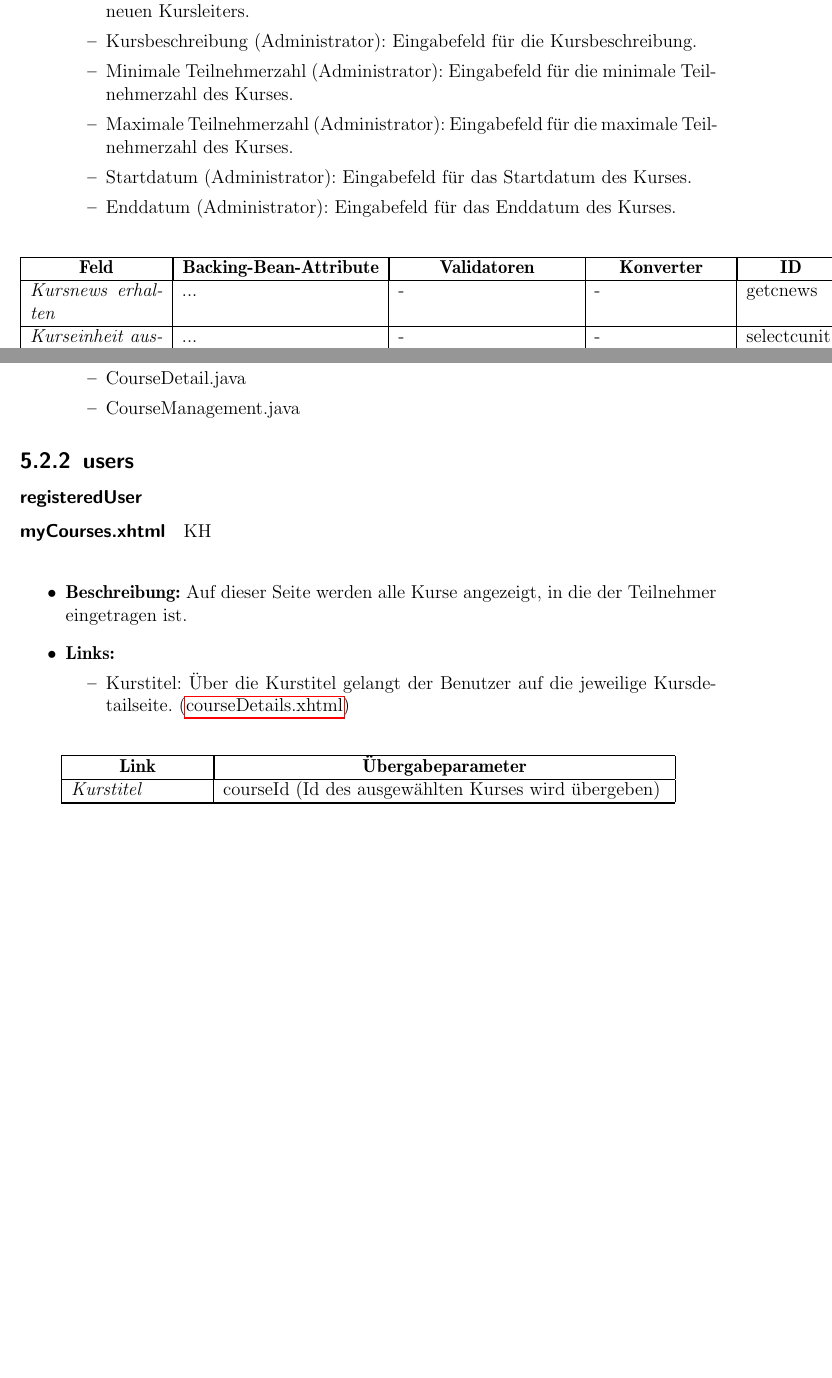
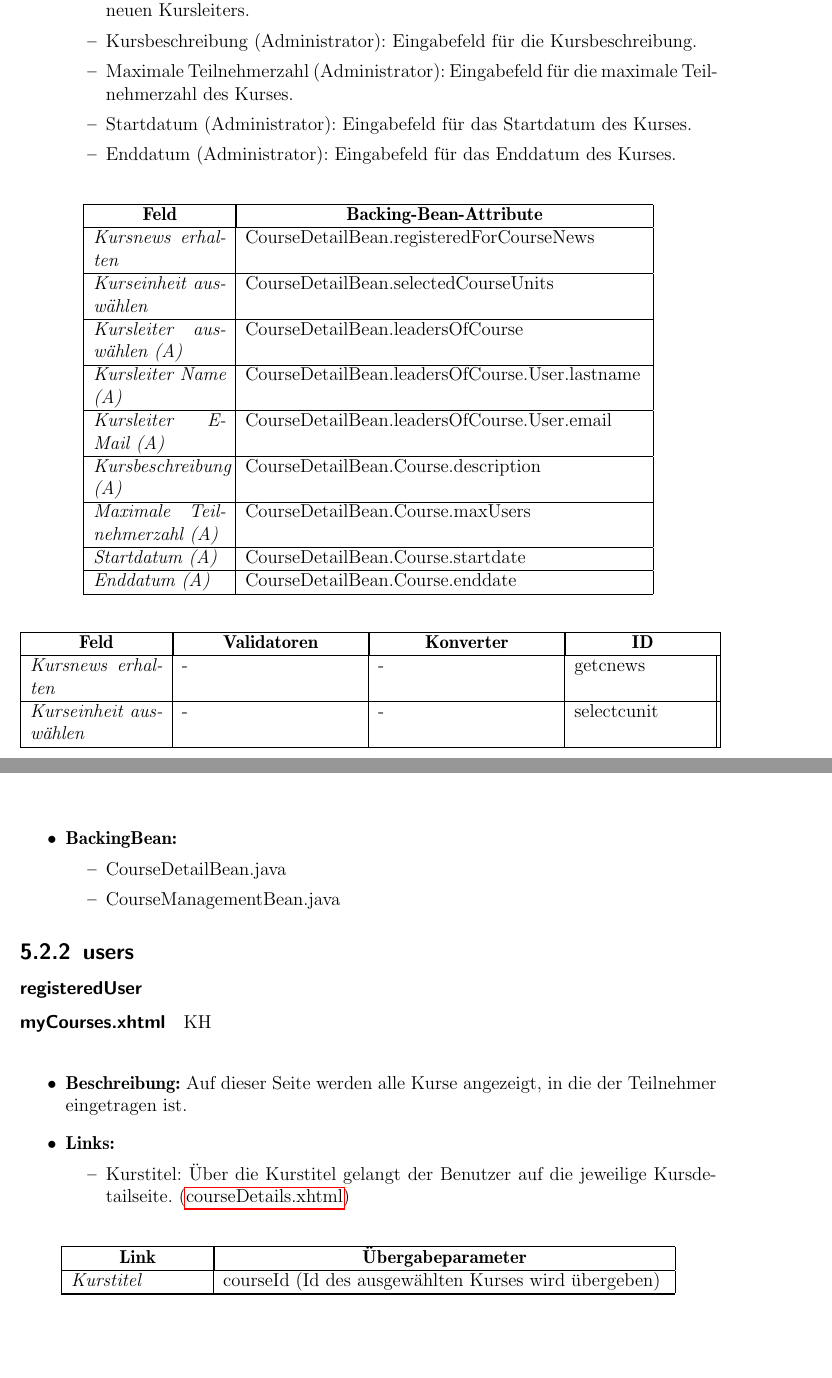
Before and after one commit to cretu90/SEP15-Team3, a LaTeX document (Documentation/3. Feinspezifikation/Feinspezifikation-SEP2015.tex, which reads Documentation/3. Feinspezifikation/View.tex): two parts of pages 28 and 30 of 63, joined at a grey line, cut so that both start at the same text, the shorter picture padded with empty space. Compiled offline with pdfLaTeX.

Commit message:
View Update

```diff
--- a/Documentation/3. Feinspezifikation/View.tex
+++ b/Documentation/3. Feinspezifikation/View.tex
@@ -534,17 +534,33 @@
 				\item Kursleiter Name (Administrator): Eingabefeld für den Namen eines neuen Kursleiters.
 				\item Kursleiter E-Mail (Administrator): Eingabefeld für die E-Mail Adresse eines neuen Kursleiters.
 				\item Kursbeschreibung (Administrator): Eingabefeld für die Kursbeschreibung.
-				\item Minimale Teilnehmerzahl (Administrator): Eingabefeld für die minimale Teilnehmerzahl des Kurses.
 				\item Maximale Teilnehmerzahl (Administrator): Eingabefeld für die maximale Teilnehmerzahl des Kurses.
 				\item Startdatum (Administrator): Eingabefeld für das Startdatum des Kurses.
 				\item Enddatum (Administrator): Eingabefeld für das Enddatum des Kurses.
 			\end{itemize}
 				\begin{center}
-					\begin{longtable}{|p{3cm} |p{4cm} | p{4cm}|p{3cm} |p{2cm}|}
-
-						\hline \multicolumn{1}{|c|}{\textbf{Feld}} & \multicolumn{1}{|c|}{\textbf{Backing-Bean-Attribute}} & \multicolumn{1}{|c|}{\textbf{Validatoren}}  &  \multicolumn{1}{|c|}{\textbf{Konverter}} &  \multicolumn{1}{|c|}{\textbf{ID}} \\ \hline
-						\endfirsthead
-						\hline
-						\endlastfoot
-						\textit{Kursnews erhalten} & ... & - & - & getcnews\\ \hline
-						\textit{Kurseinheit auswählen} & ... & - & - & selectcunit\\ \hline
+					\begin{longtable}{|p{3cm} |p{9cm} |}
+
+						\hline \multicolumn{1}{|c|}{\textbf{Feld}} & \multicolumn{1}{|c|}{\textbf{Backing-Bean-Attribute}}\\ \hline
+						\endfirsthead
+						\hline
+						\endlastfoot
+						\textit{Kursnews erhalten} & CourseDetailBean.registeredForCourseNews\\ \hline
+						\textit{Kurseinheit auswählen} & CourseDetailBean.selectedCourseUnits\\ \hline
+						\textit{Kursleiter auswählen (A)} & CourseDetailBean.leadersOfCourse\\ \hline
+						\textit{Kursleiter Name (A)} & CourseDetailBean.leadersOfCourse.User.lastname\\ \hline
+						\textit{Kursleiter E-Mail (A)} & CourseDetailBean.leadersOfCourse.User.email\\ \hline
+						\textit{Kursbeschreibung (A)} & CourseDetailBean.Course.description\\ \hline
+						\textit{Maximale Teilnehmerzahl (A)} & CourseDetailBean.Course.maxUsers\\ \hline
+						\textit{Startdatum (A)} & CourseDetailBean.Course.startdate\\ \hline
+						\textit{Enddatum (A)} & CourseDetailBean.Course.enddate\\ \hline
+					\end{longtable}
+					\begin{longtable}{|p{3cm} |p{4cm} | p{4cm}|p{3cm} ||}
+
+						\hline \multicolumn{1}{|c|}{\textbf{Feld}} & \multicolumn{1}{|c|}{\textbf{Validatoren}}  &  \multicolumn{1}{|c|}{\textbf{Konverter}} &  \multicolumn{1}{|c|}{\textbf{ID}} \\ \hline
+						\endfirsthead
+						\hline
+						\endlastfoot
+						\textit{Kursnews erhalten} & - & - & getcnews\\ \hline
+						\textit{Kurseinheit auswählen} & - & - & selectcunit\\ \hline
+						\textit{Kursleiter auswählen (A)} & - & - & selectcleader\\ \hline
@@ -592,8 +605,8 @@
 					\end{center}
 			\item \textbf{BackingBean:}
 			\begin{itemize}
-				\item CourseDetail.java
-				\item CourseManagement.java
+				\item CourseDetailBean.java
+				\item CourseManagementBean.java
 			\end{itemize}
 		\end{itemize}
 
```
Also changed, not shown: Documentation/3. Feinspezifikation/View.tex (39 more changed lines).
